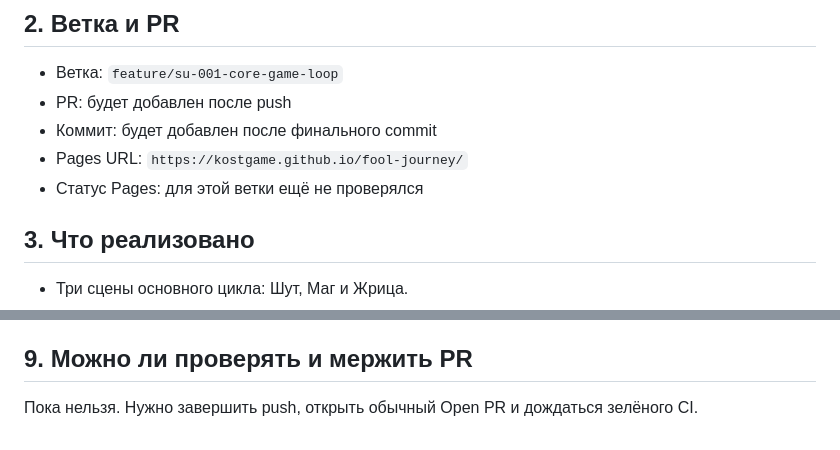
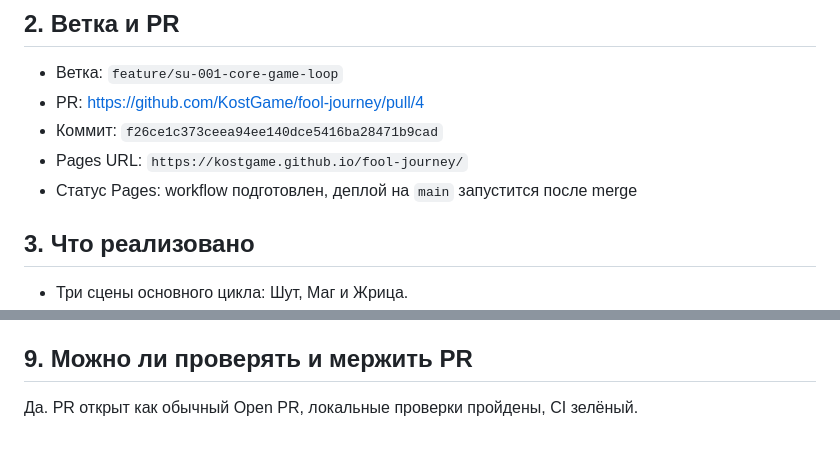
Before and after one commit to KostGame/fool-journey, a Markdown page: reports/SU-001-core-game-loop.md, 2 parts joined by grey strips. Drawn GitHub-style.

Commit message:
Update SU-001 report with PR details

```diff
--- a/reports/SU-001-core-game-loop.md
+++ b/reports/SU-001-core-game-loop.md
@@ -7,10 +7,10 @@
 ## 2. Ветка и PR
 
 - Ветка: `feature/su-001-core-game-loop`
-- PR: будет добавлен после push
-- Коммит: будет добавлен после финального commit
+- PR: https://github.com/KostGame/fool-journey/pull/4
+- Коммит: `f26ce1c373ceea94ee140dce5416ba28471b9cad`
 - Pages URL: `https://kostgame.github.io/fool-journey/`
-- Статус Pages: для этой ветки ещё не проверялся
+- Статус Pages: workflow подготовлен, деплой на `main` запустится после merge
 
 ## 3. Что реализовано
 
@@ -74,4 +74,4 @@
 
 ## 9. Можно ли проверять и мержить PR
 
-Пока нельзя. Нужно завершить push, открыть обычный Open PR и дождаться зелёного CI.
+Да. PR открыт как обычный Open PR, локальные проверки пройдены, CI зелёный.
```
